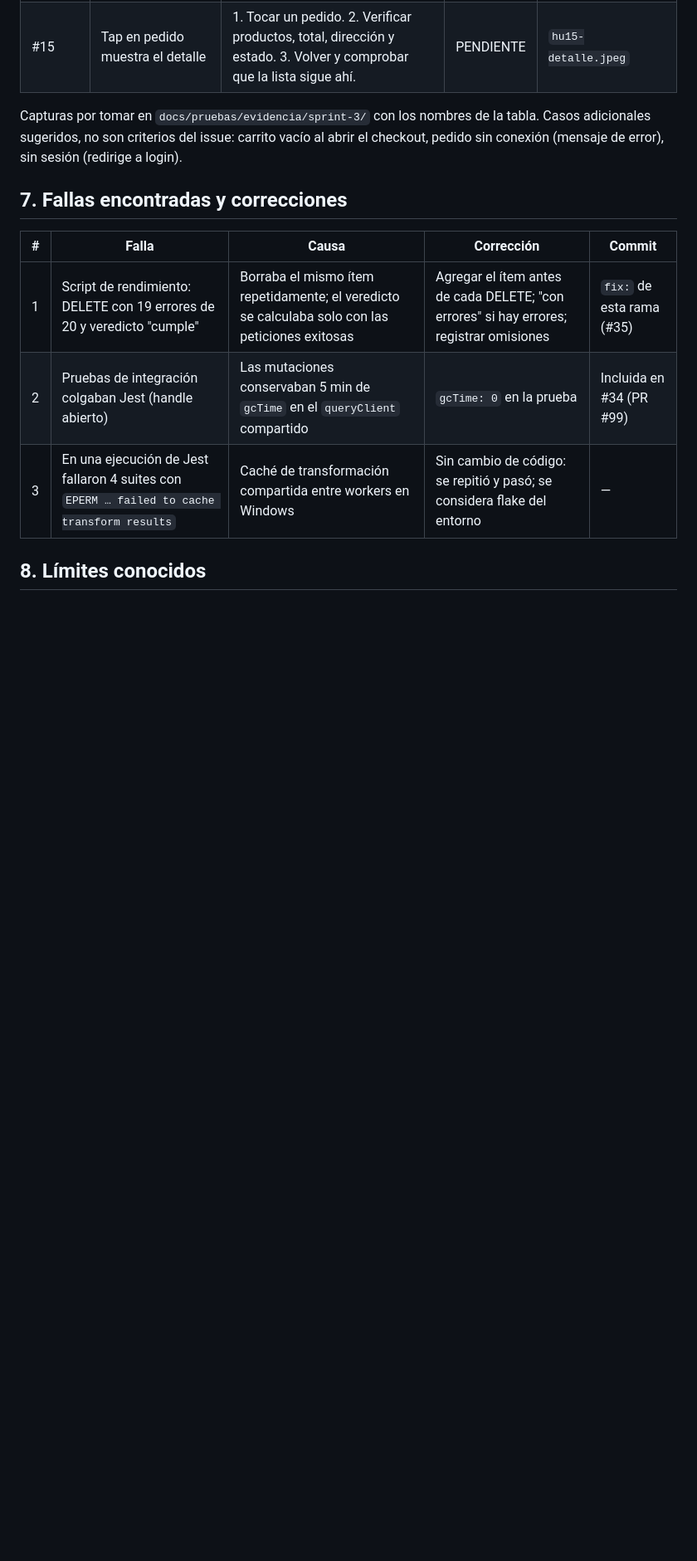
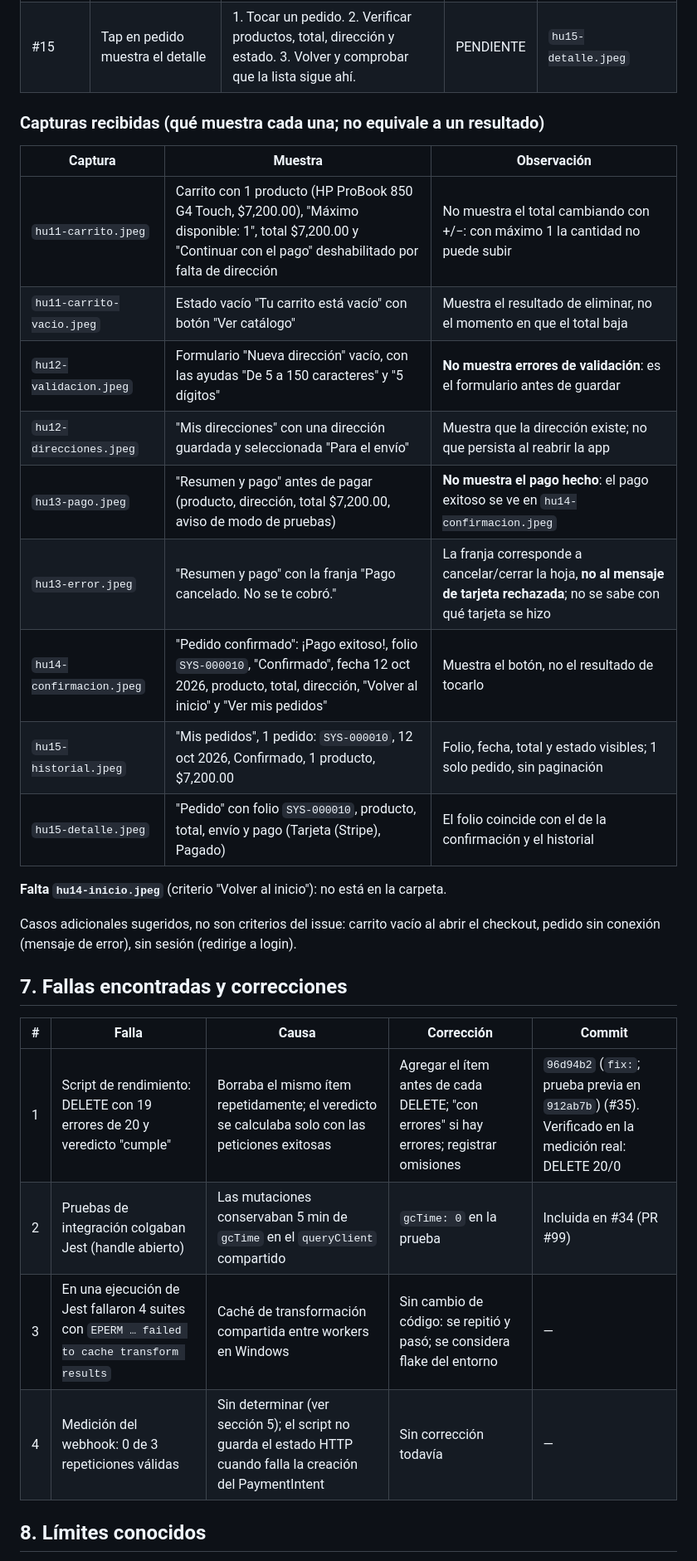
Before and after one commit to AngeloMtz/syscom-mobile, a Markdown page: docs/pruebas/sprint-3.md, the part around one of its changes. Shown at 83% size. Rendered like a GitHub page; blank space fills up the shorter version.

```diff
--- a/docs/pruebas/sprint-3.md
+++ b/docs/pruebas/sprint-3.md
@@ -129,15 +135,32 @@ En esta rama el script ya agrega el ítem antes de cada DELETE (y solo cronometr
 | #15 | Muestra fecha, total y estado de cada pedido | 1. Abrir Perfil → Mis pedidos. 2. Verificar que cada tarjeta muestra folio, fecha, total y estado. 3. Con más de una página, hacer scroll y comprobar que carga más. | PENDIENTE | `hu15-historial.jpeg` |
 | #15 | Tap en pedido muestra el detalle | 1. Tocar un pedido. 2. Verificar productos, total, dirección y estado. 3. Volver y comprobar que la lista sigue ahí. | PENDIENTE | `hu15-detalle.jpeg` |
 
-Capturas por tomar en `docs/pruebas/evidencia/sprint-3/` con los nombres de la tabla. Casos adicionales sugeridos, no son criterios del issue: carrito vacío al abrir el checkout, pedido sin conexión (mensaje de error), sin sesión (redirige a login).
+### Capturas recibidas (qué muestra cada una; no equivale a un resultado)
+
+| Captura | Muestra | Observación |
+|---|---|---|
+| `hu11-carrito.jpeg` | Carrito con 1 producto (HP ProBook 850 G4 Touch, $7,200.00), "Máximo disponible: 1", total $7,200.00 y "Continuar con el pago" deshabilitado por falta de dirección | No muestra el total cambiando con +/−: con máximo 1 la cantidad no puede subir |
+| `hu11-carrito-vacio.jpeg` | Estado vacío "Tu carrito está vacío" con botón "Ver catálogo" | Muestra el resultado de eliminar, no el momento en que el total baja |
+| `hu12-validacion.jpeg` | Formulario "Nueva dirección" vacío, con las ayudas "De 5 a 150 caracteres" y "5 dígitos" | **No muestra errores de validación**: es el formulario antes de guardar |
+| `hu12-direcciones.jpeg` | "Mis direcciones" con una dirección guardada y seleccionada "Para el envío" | Muestra que la dirección existe; no que persista al reabrir la app |
+| `hu13-pago.jpeg` | "Resumen y pago" antes de pagar (producto, dirección, total $7,200.00, aviso de modo de pruebas) | **No muestra el pago hecho**: el pago exitoso se ve en `hu14-confirmacion.jpeg` |
+| `hu13-error.jpeg` | "Resumen y pago" con la franja "Pago cancelado. No se te cobró." | La franja corresponde a cancelar/cerrar la hoja, **no al mensaje de tarjeta rechazada**; no se sabe con qué tarjeta se hizo |
+| `hu14-confirmacion.jpeg` | "Pedido confirmado": ¡Pago exitoso!, folio `SYS-000010`, "Confirmado", fecha 12 oct 2026, producto, total, dirección, "Volver al inicio" y "Ver mis pedidos" | Muestra el botón, no el resultado de tocarlo |
+| `hu15-historial.jpeg` | "Mis pedidos", 1 pedido: `SYS-000010`, 12 oct 2026, Confirmado, 1 producto, $7,200.00 | Folio, fecha, total y estado visibles; 1 solo pedido, sin paginación |
+| `hu15-detalle.jpeg` | "Pedido" con folio `SYS-000010`, producto, total, envío y pago (Tarjeta (Stripe), Pagado) | El folio coincide con el de la confirmación y el historial |
+
+**Falta `hu14-inicio.jpeg`** (criterio "Volver al inicio"): no está en la carpeta.
+
+Casos adicionales sugeridos, no son criterios del issue: carrito vacío al abrir el checkout, pedido sin conexión (mensaje de error), sin sesión (redirige a login).
 
 ## 7. Fallas encontradas y correcciones
 
 | # | Falla | Causa | Corrección | Commit |
 |---|---|---|---|---|
-| 1 | Script de rendimiento: DELETE con 19 errores de 20 y veredicto "cumple" | Borraba el mismo ítem repetidamente; el veredicto se calculaba solo con las peticiones exitosas | Agregar el ítem antes de cada DELETE; "con errores" si hay errores; registrar omisiones | `fix:` de esta rama (#35) |
+| 1 | Script de rendimiento: DELETE con 19 errores de 20 y veredicto "cumple" | Borraba el mismo ítem repetidamente; el veredicto se calculaba solo con las peticiones exitosas | Agregar el ítem antes de cada DELETE; "con errores" si hay errores; registrar omisiones | `96d94b2` (`fix:`; prueba previa en `912ab7b`) (#35). Verificado en la medición real: DELETE 20/0 |
 | 2 | Pruebas de integración colgaban Jest (handle abierto) | Las mutaciones conservaban 5 min de `gcTime` en el `queryClient` compartido | `gcTime: 0` en la prueba | Incluida en #34 (PR #99) |
 | 3 | En una ejecución de Jest fallaron 4 suites con `EPERM … failed to cache transform results` | Caché de transformación compartida entre workers en Windows | Sin cambio de código: se repitió y pasó; se considera flake del entorno | — |
+| 4 | Medición del webhook: 0 de 3 repeticiones válidas | Sin determinar (ver sección 5); el script no guarda el estado HTTP cuando falla la creación del PaymentIntent | Sin corrección todavía | — |
 
 ## 8. Límites conocidos
 
```
Also changed, not shown: other parts of docs/pruebas/sprint-3.md (+38 -30 lines).
